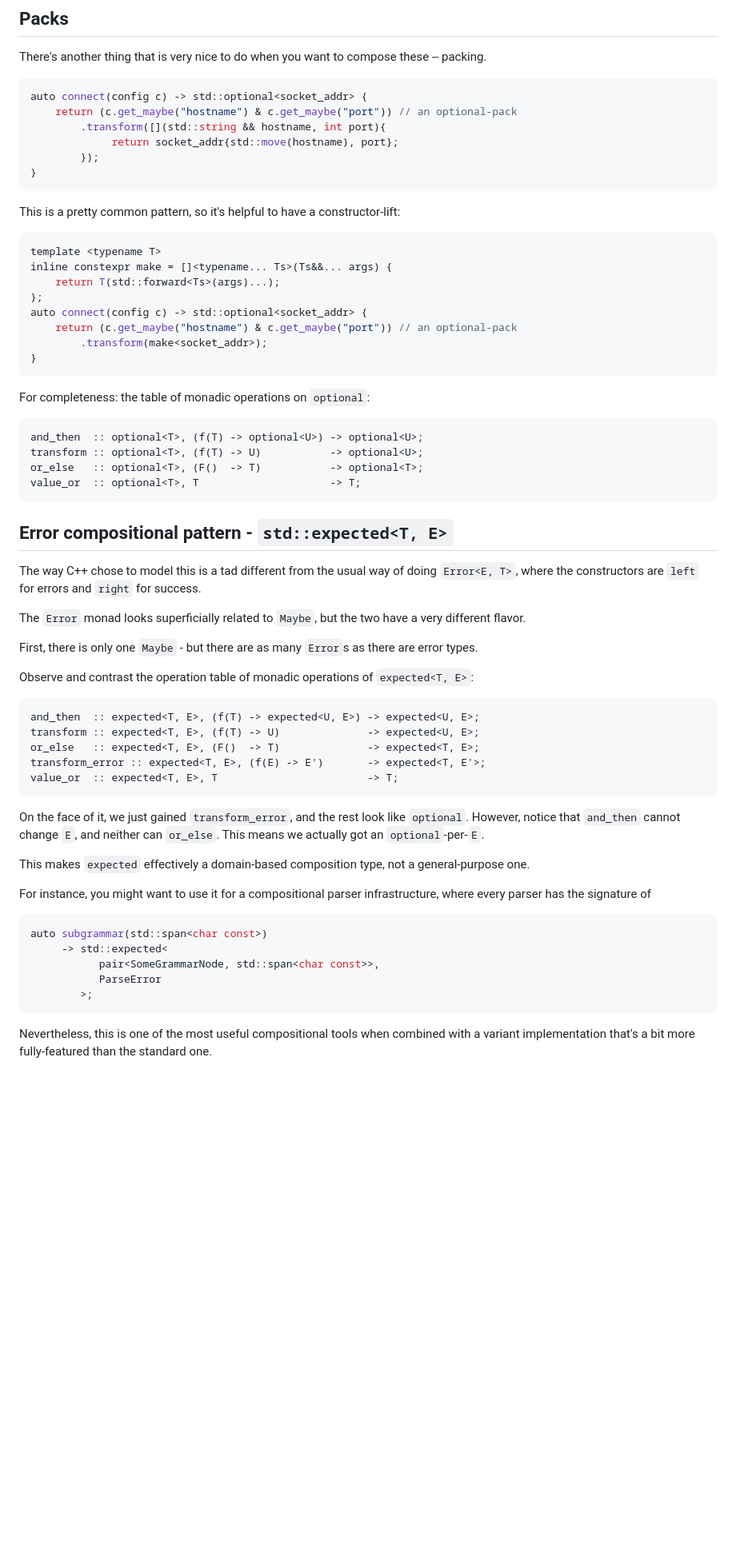
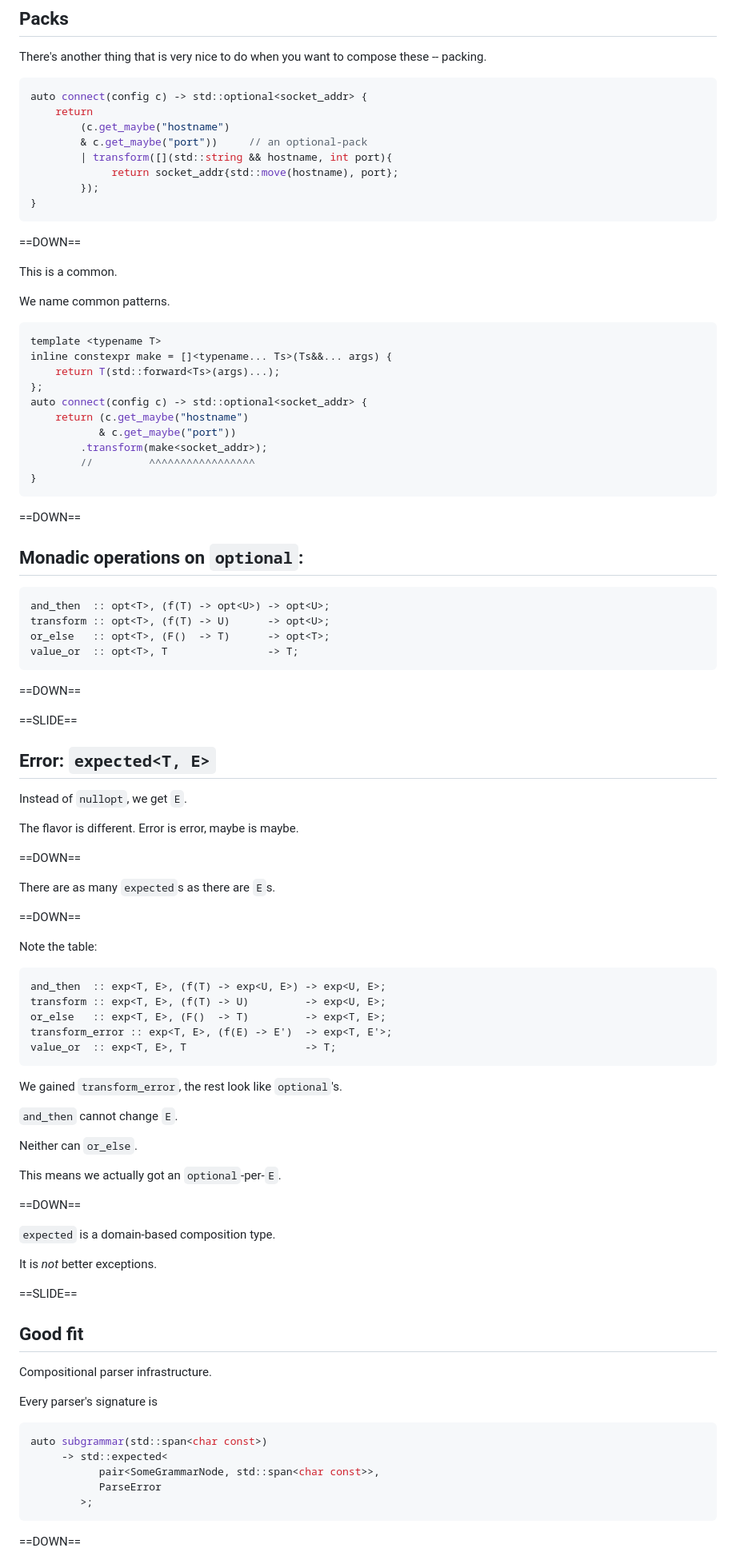
Before and after one commit to atomgalaxy/talk-functional-cpp, a Markdown page: text.md, the part around the change printed below. Shown: that part at 80% size. GitHub-like rendering; blank space fills up the shorter version.

````diff
--- a/text.md
+++ b/text.md
@@ -590,14 +630,20 @@ packing.
 
 ```cpp
 auto connect(config c) -> std::optional<socket_addr> {
-    return (c.get_maybe("hostname") & c.get_maybe("port")) // an optional-pack
-        .transform([](std::string && hostname, int port){
+    return
+        (c.get_maybe("hostname")
+        & c.get_maybe("port"))     // an optional-pack
+        | transform([](std::string && hostname, int port){
              return socket_addr{std::move(hostname), port};
         });
 }
 ```
 
-This is a pretty common pattern, so it's helpful to have a constructor-lift:
+==DOWN==
+
+This is a common.
+
+We name common patterns.
 
 ```cpp
 template <typename T>
@@ -605,21 +651,37 @@ inline constexpr make = []<typename... Ts>(Ts&&... args) {
     return T(std::forward<Ts>(args)...);
 };
 auto connect(config c) -> std::optional<socket_addr> {
-    return (c.get_maybe("hostname") & c.get_maybe("port")) // an optional-pack
+    return (c.get_maybe("hostname")
+           & c.get_maybe("port"))
         .transform(make<socket_addr>);
+        //         ^^^^^^^^^^^^^^^^^
 }
 ```
 
-For completeness: the table of monadic operations on `optional`:
+==DOWN==
+
+## Monadic operations on `optional`:
 
 ```
-and_then  :: optional<T>, (f(T) -> optional<U>) -> optional<U>;
-transform :: optional<T>, (f(T) -> U)           -> optional<U>;
-or_else   :: optional<T>, (F()  -> T)           -> optional<T>;
-value_or  :: optional<T>, T                     -> T;
+and_then  :: opt<T>, (f(T) -> opt<U>) -> opt<U>;
+transform :: opt<T>, (f(T) -> U)      -> opt<U>;
+or_else   :: opt<T>, (F()  -> T)      -> opt<T>;
+value_or  :: opt<T>, T                -> T;
 ```
 
-## Error compositional pattern - `std::expected<T, E>`
+==DOWN==
+
+<!-- .slide: data-background-image="image/wizard-letterballoons.png" data-background-size="contain" -->
+
+==SLIDE==
+
+## Error: `expected<T, E>`
+
+Instead of `nullopt`, we get `E`.
+
+The flavor is different. Error is error, maybe is maybe.
+
+<!--
 
 The way C++ chose to model this is a tad different from the usual way of doing
 `Error<E, T>`, where the constructors are `left` for errors and `right` for
@@ -628,28 +690,52 @@ success.
 The `Error` monad looks superficially related to `Maybe`, but the two have a
 very different flavor.
 
+-->
+
+==DOWN==
+
+There are as many `expected`s as there are `E`s.
+
+<!--
 First, there is only one `Maybe` - but there are as many `Error`s as there are
 error types.
 
 Observe and contrast the operation table of monadic operations of `expected<T, E>`:
+-->
+
+==DOWN==
+
+Note the table:
 
 ```
-and_then  :: expected<T, E>, (f(T) -> expected<U, E>) -> expected<U, E>;
-transform :: expected<T, E>, (f(T) -> U)              -> expected<U, E>;
-or_else   :: expected<T, E>, (F()  -> T)              -> expected<T, E>;
-transform_error :: expected<T, E>, (f(E) -> E')       -> expected<T, E'>;
-value_or  :: expected<T, E>, T                        -> T;
+and_then  :: exp<T, E>, (f(T) -> exp<U, E>) -> exp<U, E>;
+transform :: exp<T, E>, (f(T) -> U)         -> exp<U, E>;
+or_else   :: exp<T, E>, (F()  -> T)         -> exp<T, E>;
+transform_error :: exp<T, E>, (f(E) -> E')  -> exp<T, E'>;
+value_or  :: exp<T, E>, T                   -> T;
 ```
 
-On the face of it, we just gained `transform_error`, and the rest look like
-`optional`. However, notice that `and_then` cannot change `E`, and neither can
-`or_else`. This means we actually got an `optional`-per-`E`.
+We gained `transform_error`, the rest look like `optional`'s.
 
-This makes `expected` effectively a domain-based composition type, not a
-general-purpose one.
+`and_then` cannot change `E`.
 
-For instance, you might want to use it for a compositional parser
-infrastructure, where every parser has the signature of
+Neither can `or_else`.
+
+This means we actually got an `optional`-per-`E`.
+
+==DOWN==
+
+`expected` is a domain-based composition type.
+
+It is *not* better exceptions.
+
+==SLIDE==
+
+## Good fit
+
+Compositional parser infrastructure.
+
+Every parser's signature is
 
 ```cpp
 auto subgrammar(std::span<char const>)
@@ -659,7 +745,5 @@ auto subgrammar(std::span<char const>)
         >;
 ```
 
-Nevertheless, this is one of the most useful compositional tools when combined
-with a variant implementation that's a bit more fully-featured than the
-standard one.
+==DOWN==
 
````
Also changed, not shown: other parts of text.md (+217 -90 lines).
